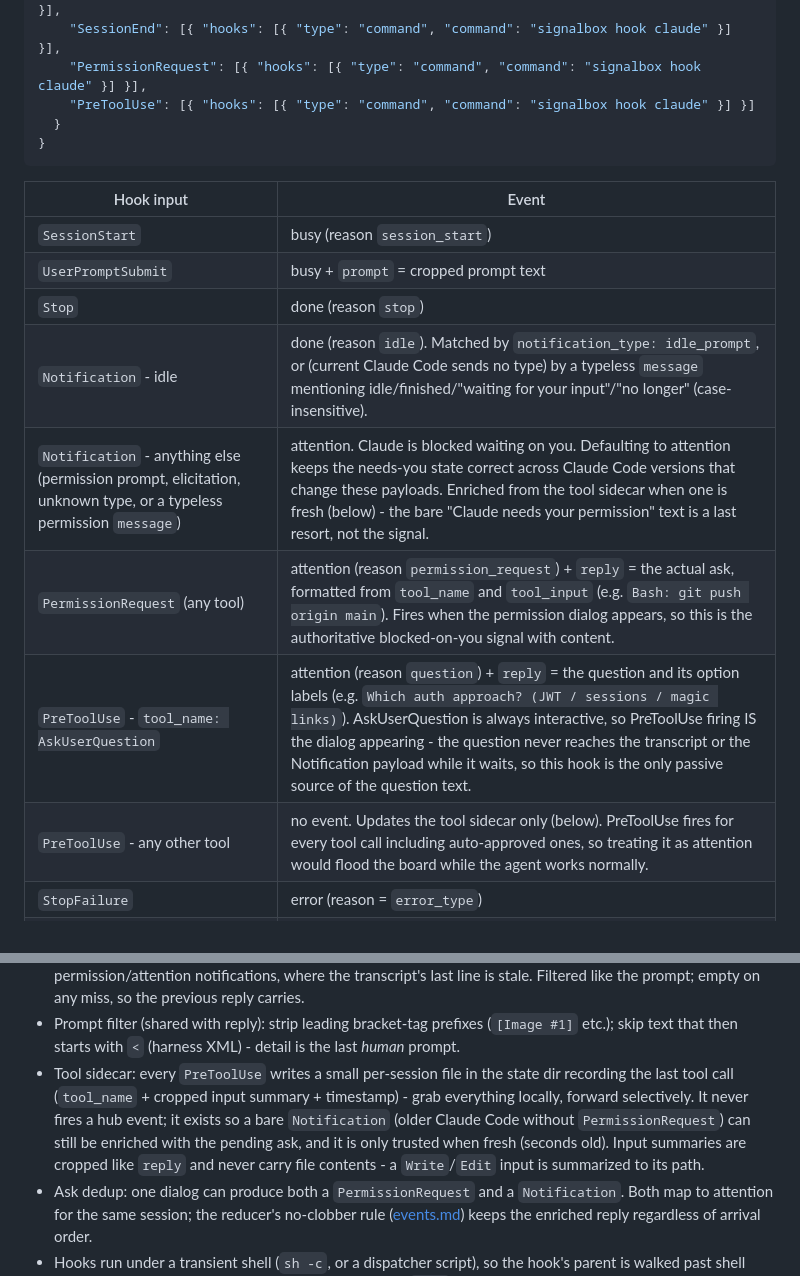
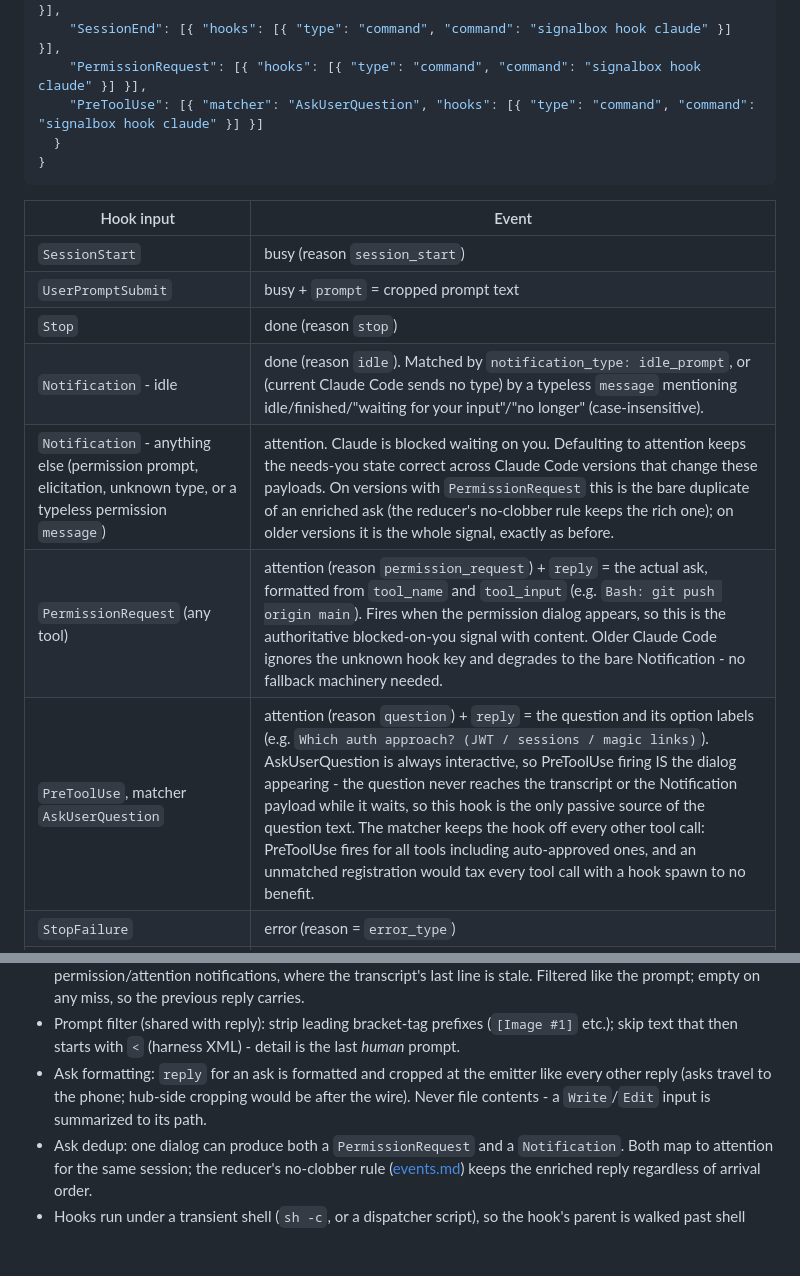
Before and after one commit to dwmkerr/signalbox, a Markdown page: components/specs/adapters.md, 2 parts joined by grey strips. Rendered like a GitHub page; blank space fills up the shorter version.

Commit message:
docs: drop the tool sidecar - matcher-scoped hooks and graceful degradation
An unmatched PreToolUse registration would tax every tool call with a hook
spawn just to enrich bare Notifications on old Claude Code; old versions
ignore the unknown PermissionRequest key and degrade to today's behaviour,
so no correlation machinery is needed at all.

````diff
--- a/components/specs/adapters.md
+++ b/components/specs/adapters.md
@@ -25,7 +25,7 @@ signalbox init --agent claude
     "SessionStart": [{ "hooks": [{ "type": "command", "command": "signalbox hook claude" }] }],
     "SessionEnd": [{ "hooks": [{ "type": "command", "command": "signalbox hook claude" }] }],
     "PermissionRequest": [{ "hooks": [{ "type": "command", "command": "signalbox hook claude" }] }],
-    "PreToolUse": [{ "hooks": [{ "type": "command", "command": "signalbox hook claude" }] }]
+    "PreToolUse": [{ "matcher": "AskUserQuestion", "hooks": [{ "type": "command", "command": "signalbox hook claude" }] }]
   }
 }
 ```
@@ -36,10 +36,9 @@ signalbox init --agent claude
 | `UserPromptSubmit` | busy + `prompt` = cropped prompt text |
 | `Stop` | done (reason `stop`) |
 | `Notification` - idle | done (reason `idle`). Matched by `notification_type: idle_prompt`, or (current Claude Code sends no type) by a typeless `message` mentioning idle/finished/"waiting for your input"/"no longer" (case-insensitive). |
-| `Notification` - anything else (permission prompt, elicitation, unknown type, or a typeless permission `message`) | attention. Claude is blocked waiting on you. Defaulting to attention keeps the needs-you state correct across Claude Code versions that change these payloads. Enriched from the tool sidecar when one is fresh (below) - the bare "Claude needs your permission" text is a last resort, not the signal. |
-| `PermissionRequest` (any tool) | attention (reason `permission_request`) + `reply` = the actual ask, formatted from `tool_name` and `tool_input` (e.g. `Bash: git push origin main`). Fires when the permission dialog appears, so this is the authoritative blocked-on-you signal with content. |
-| `PreToolUse` - `tool_name: AskUserQuestion` | attention (reason `question`) + `reply` = the question and its option labels (e.g. `Which auth approach? (JWT / sessions / magic links)`). AskUserQuestion is always interactive, so PreToolUse firing IS the dialog appearing - the question never reaches the transcript or the Notification payload while it waits, so this hook is the only passive source of the question text. |
-| `PreToolUse` - any other tool | no event. Updates the tool sidecar only (below). PreToolUse fires for every tool call including auto-approved ones, so treating it as attention would flood the board while the agent works normally. |
+| `Notification` - anything else (permission prompt, elicitation, unknown type, or a typeless permission `message`) | attention. Claude is blocked waiting on you. Defaulting to attention keeps the needs-you state correct across Claude Code versions that change these payloads. On versions with `PermissionRequest` this is the bare duplicate of an enriched ask (the reducer's no-clobber rule keeps the rich one); on older versions it is the whole signal, exactly as before. |
+| `PermissionRequest` (any tool) | attention (reason `permission_request`) + `reply` = the actual ask, formatted from `tool_name` and `tool_input` (e.g. `Bash: git push origin main`). Fires when the permission dialog appears, so this is the authoritative blocked-on-you signal with content. Older Claude Code ignores the unknown hook key and degrades to the bare Notification - no fallback machinery needed. |
+| `PreToolUse`, matcher `AskUserQuestion` | attention (reason `question`) + `reply` = the question and its option labels (e.g. `Which auth approach? (JWT / sessions / magic links)`). AskUserQuestion is always interactive, so PreToolUse firing IS the dialog appearing - the question never reaches the transcript or the Notification payload while it waits, so this hook is the only passive source of the question text. The matcher keeps the hook off every other tool call: PreToolUse fires for all tools including auto-approved ones, and an unmatched registration would tax every tool call with a hook spawn to no benefit. |
 | `StopFailure` | error (reason = `error_type`) |
 | `SessionEnd` | ended - except reason `clear` when the `claudeClearEnds` setting is off, which maps to done (reason `clear`) so the old exchange stays on the board ([settings.html](https://dwmkerr.github.io/signalbox/specs/settings.html)) |
 | anything else | ignore, exit 0 |
@@ -49,7 +48,7 @@ signalbox init --agent claude
 - Title: explicit `/rename` from the transcript's `custom-title` entries (bounded head+tail read, last one wins) beats the cwd basename. The `claudeRenameTitle` setting turns the `/rename` lookup off; your own jumplist rename (a label event) overrides either.
 - `reply`: final assistant text from the transcript (bounded tail read of `transcript_path`, never the full file). Captured on `Stop` and on **any idle notification** - by the same idle test the mapping uses, so a typeless idle `message` on current Claude Code refreshes the reply just like a typed `idle_prompt`. **Not** captured on permission/attention notifications, where the transcript's last line is stale. Filtered like the prompt; empty on any miss, so the previous reply carries.
 - Prompt filter (shared with reply): strip leading bracket-tag prefixes (`[Image #1]` etc.); skip text that then starts with `<` (harness XML) - detail is the last *human* prompt.
-- Tool sidecar: every `PreToolUse` writes a small per-session file in the state dir recording the last tool call (`tool_name` + cropped input summary + timestamp) - grab everything locally, forward selectively. It never fires a hub event; it exists so a bare `Notification` (older Claude Code without `PermissionRequest`) can still be enriched with the pending ask, and it is only trusted when fresh (seconds old). Input summaries are cropped like `reply` and never carry file contents - a `Write`/`Edit` input is summarized to its path.
+- Ask formatting: `reply` for an ask is formatted and cropped at the emitter like every other reply (asks travel to the phone; hub-side cropping would be after the wire). Never file contents - a `Write`/`Edit` input is summarized to its path.
 - Ask dedup: one dialog can produce both a `PermissionRequest` and a `Notification`. Both map to attention for the same session; the reducer's no-clobber rule ([events.md](events.md)) keeps the enriched reply regardless of arrival order.
 - Hooks run under a transient shell (`sh -c`, or a dispatcher script), so the hook's parent is walked past shell wrappers (bounded) to the agent process, captured as `proc` for the liveness sweep.
 - `SIGNALBOX_RAW` (diagnostic, off by default): attaches the untouched hook payload to the event as `raw`, so it can be inspected in the hub's own event log (`state --json` / events.jsonl). Stripped by the redacted profile; never sent in normal operation. Applies to `hook cursor` too.
````
